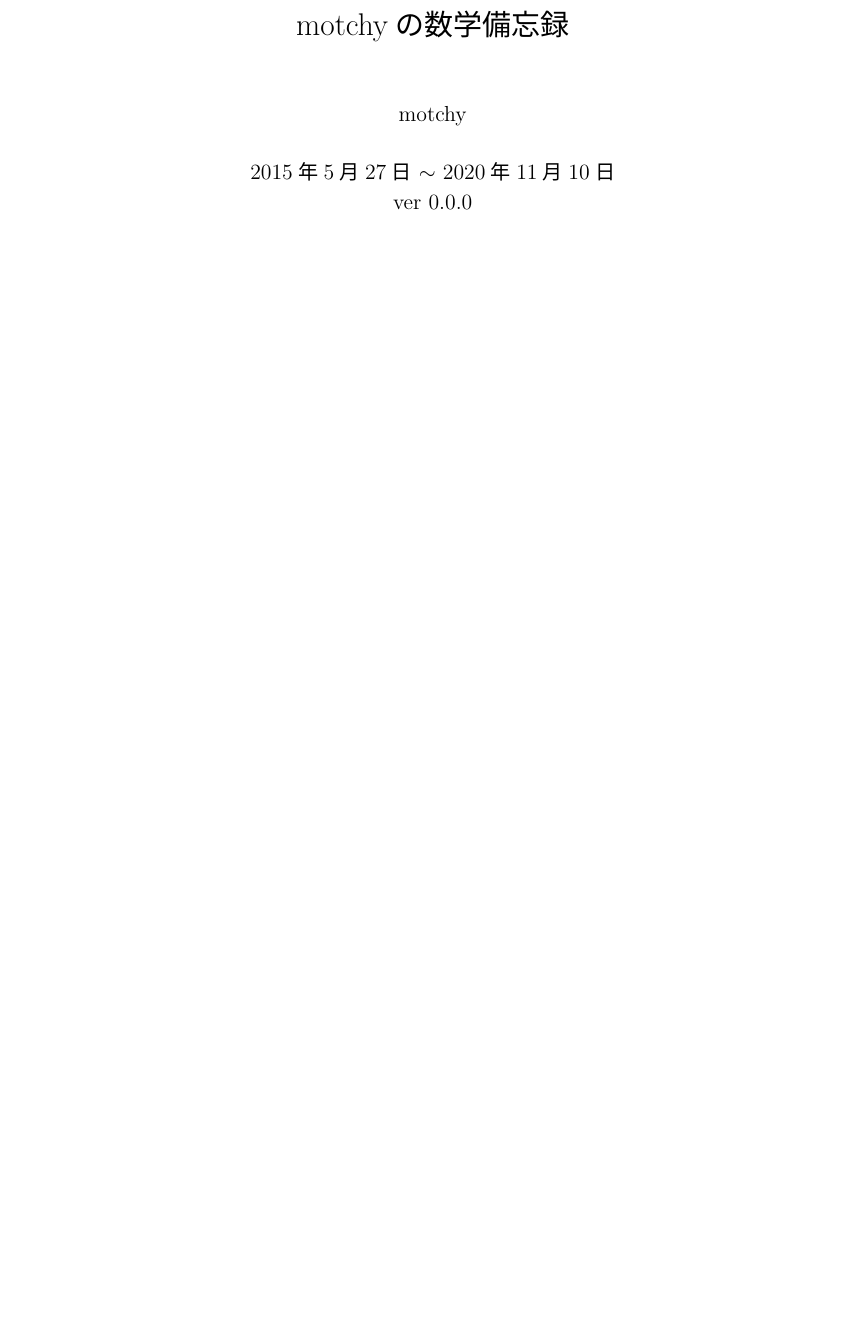
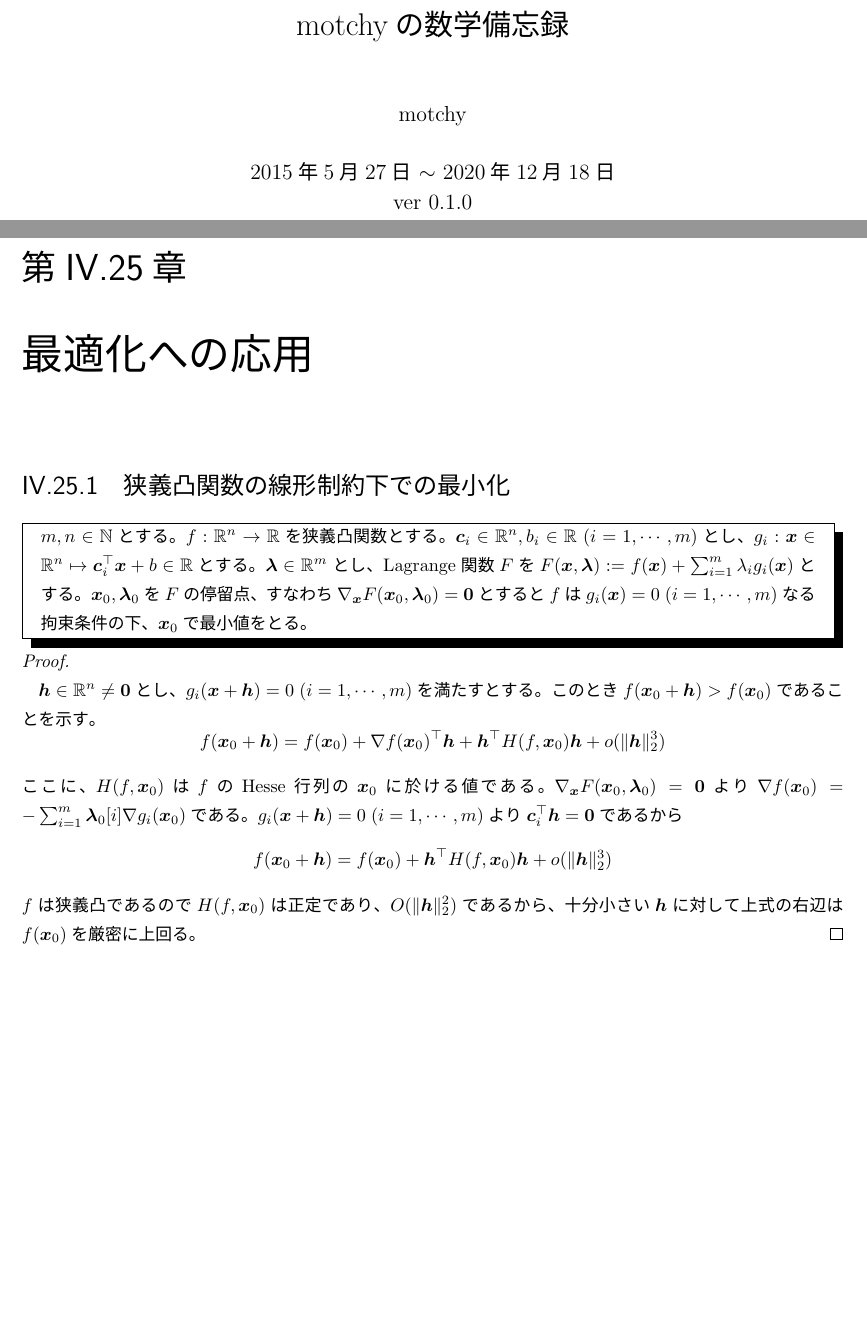
Before and after one commit to motchy869/Mathematics-Memorandum, a LaTeX book (数学備忘録.tex, which reads parts/realAnalysis/realAnalysis.tex): part of page 1 of 253 before the commit and two parts of pages 1 and 100 of 254 after it, the two joined at a grey line, cut so that both start at the same text, the shorter picture padded with empty space. The pictures show the PDF file 数学備忘録.pdf that the author committed with the source.

Commit message:
Added a theorem about minimization of strictly convex function on linear constraints.

```diff
--- a/parts/realAnalysis/realAnalysis.tex
+++ b/parts/realAnalysis/realAnalysis.tex
@@ -1430,3 +1430,23 @@
 					\therefore\; V_n &= V_1\prod_{i=3}^{n+1}{\sqrt{\pi}\frac{\GammaFunc{i/2}}{\GammaFunc{(i+1)/2}}} = 2\pi^{(n-1)/2}\frac{\GammaFunc{3/2}}{\GammaFunc{1+n/2}} = \frac{\pi^{n/2}}{\GammaFunc{1+n/2}}
 				\end{align*}
 			\end{proof}
+	\chapter{最適化への応用}
+		\section{狭義凸関数の線形制約下での最小化}
+			\begin{shadebox}
+				$m,n\in\naturalNumbers$とする。
+				$f: \realNumbers^n \to \realNumbers$を狭義凸関数とする。
+				$\bm{c}_i \in \realNumbers^n, b_i \in \realNumbers\;(i=1,\cdots,m)$とし、$g_i: \bm{x} \in \realNumbers^n \mapsto \bm{c}_i^\top\bm{x} + b \in \realNumbers$とする。
+				$\bm{\lambda} \in \realNumbers^m$とし、Lagrange関数$F$を$F(\bm{x},\bm{\lambda}) := f(\bm{x}) + \sum_{i=1}^m \lambda_i g_i(\bm{x})$とする。
+				$\bm{x}_0, \bm{\lambda}_0$を$F$の停留点、すなわち$\nabla_\bm{x}F(\bm{x}_0, \bm{\lambda}_0) = \bm{0}$とすると$f$は$g_i(\bm{x}) = 0\;(i=1,\cdots,m)$なる拘束条件の下、$\bm{x}_0$で最小値をとる。
+			\end{shadebox}
+			\begin{proof}
+				\quad\par
+				$\bm{h} \in \realNumbers^n \neq \bm{0}$とし、$g_i(\bm{x} + \bm{h}) = 0\;(i=1,\cdots,m)$を満たすとする。
+				このとき$f(\bm{x}_0 + \bm{h}) > f(\bm{x}_0)$であることを示す。
+				\[ f(\bm{x}_0 + \bm{h}) = f(\bm{x}_0) + \nabla f(\bm{x}_0)^\top\bm{h} + \bm{h}^\top H(f,\bm{x}_0)\bm{h} + o(\|\bm{h}\|_2^3) \]
+				ここに、$H(f,\bm{x}_0)$は$f$のHesse行列の$\bm{x}_0$に於ける値である。
+				$\nabla_\bm{x}F(\bm{x}_0, \bm{\lambda}_0) = \bm{0}$より$\nabla f(\bm{x}_0) = -\sum_{i=1}^m \bm{\lambda}_0[i] \nabla g_i(\bm{x}_0)$である。
+				$g_i(\bm{x} + \bm{h}) = 0\;(i=1,\cdots,m)$より$\bm{c}_i^\top\bm{h} = \bm{0}$であるから
+				\[ f(\bm{x}_0 + \bm{h}) = f(\bm{x}_0) + \bm{h}^\top H(f,\bm{x}_0)\bm{h} + o(\|\bm{h}\|_2^3) \]
+				$f$は狭義凸であるので$H(f,\bm{x}_0)$は正定であり、$O(\|\bm{h}\|_2^2)$であるから、十分小さい$\bm{h}$に対して上式の右辺は$f(\bm{x}_0)$を厳密に上回る。
+			\end{proof}
```
Also changed, not shown: CHANGELOG.md, 数学備忘録.pdf.
